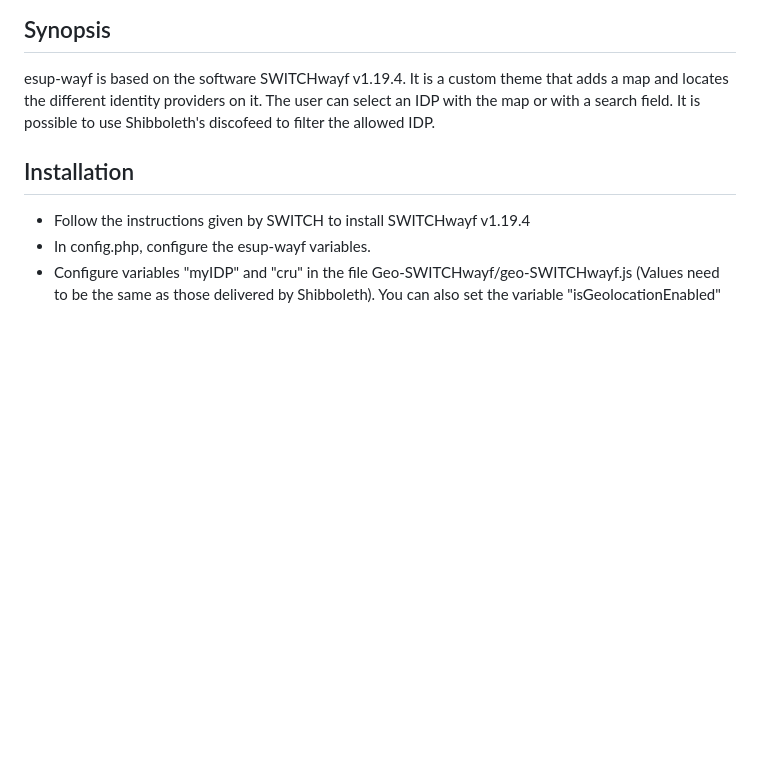
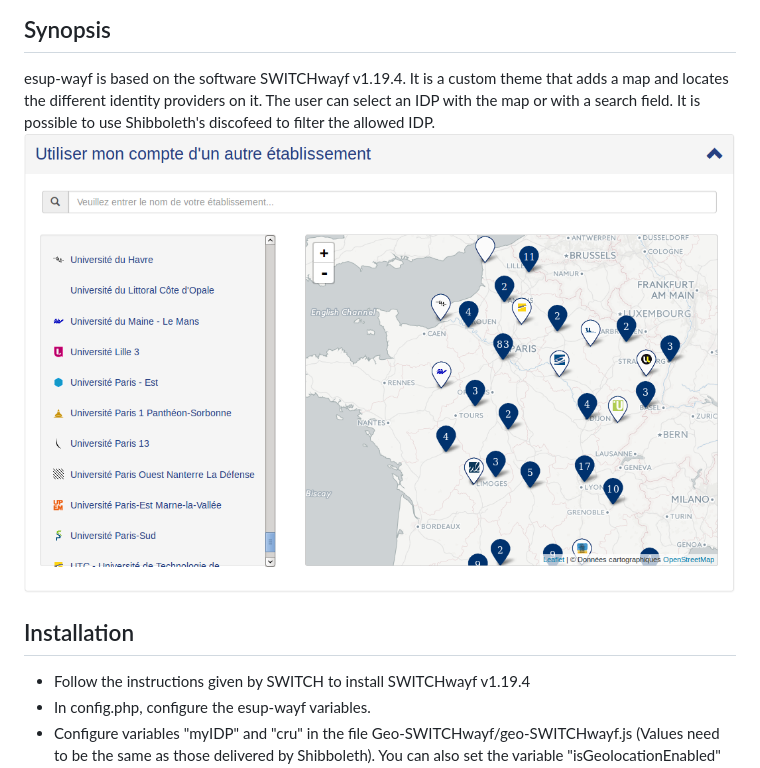
Before and after one commit to EsupPortail/esup-wayf, a Markdown page: README.md, the part around the change. Rendered like a GitHub page; pictures changed too: images/wayf.png (added); blank space fills up the shorter version.

Commit message:
add wayf picture in README.md

```diff
--- a/README.md
+++ b/README.md
@@ -9,6 +9,7 @@ esup-wayf documentation
 ## Synopsis
 
 esup-wayf is based on the software SWITCHwayf v1.19.4. It is a custom theme that adds a map and locates the different identity providers on it. The user can select an IDP with the map or with a search field. It is possible to use Shibboleth's discofeed to filter the allowed IDP.
+![esup-wayf](https://github.com/EsupPortail/esup-wayf/blob/master/images/wayf.png)
 
 
 ## Installation
```
